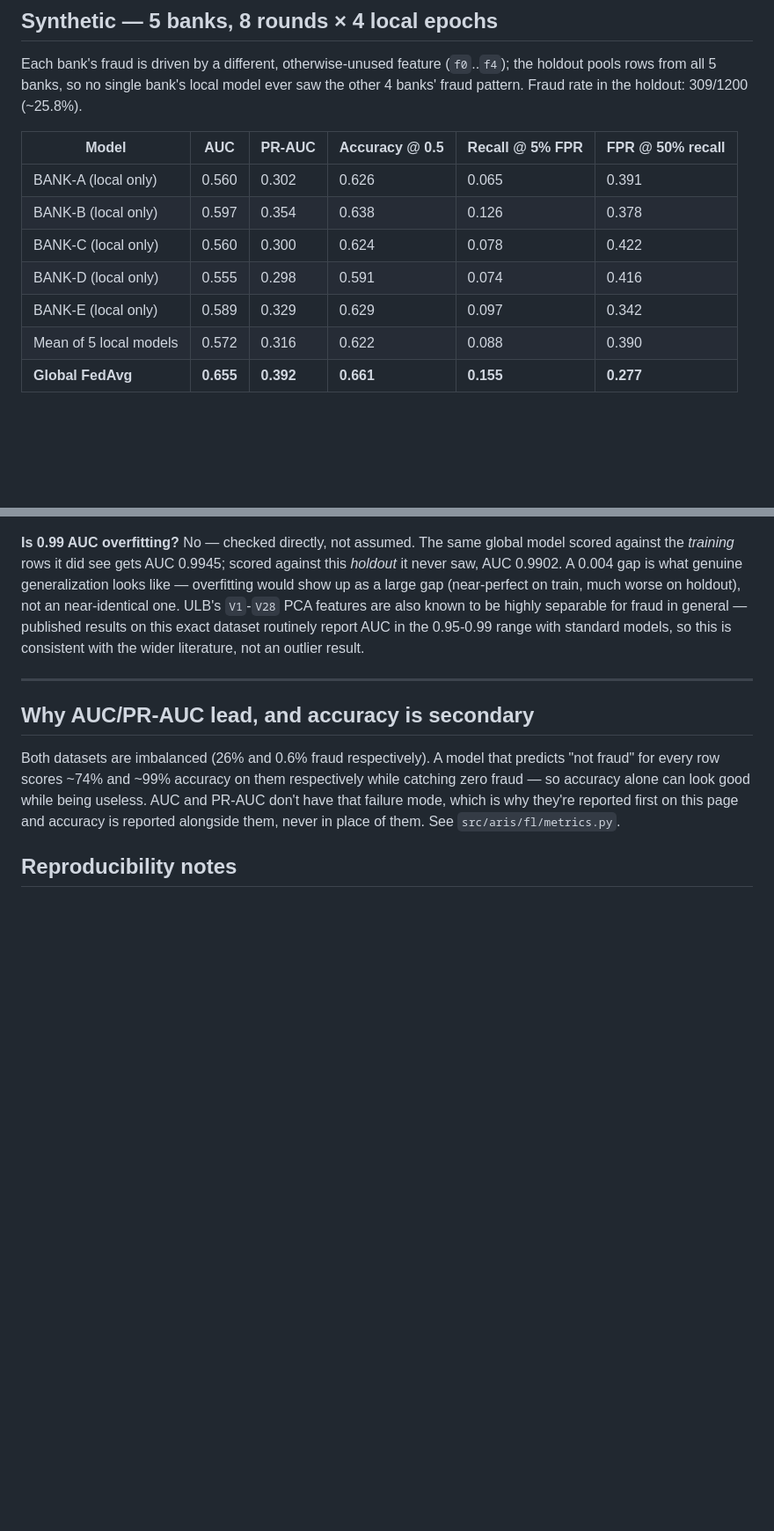
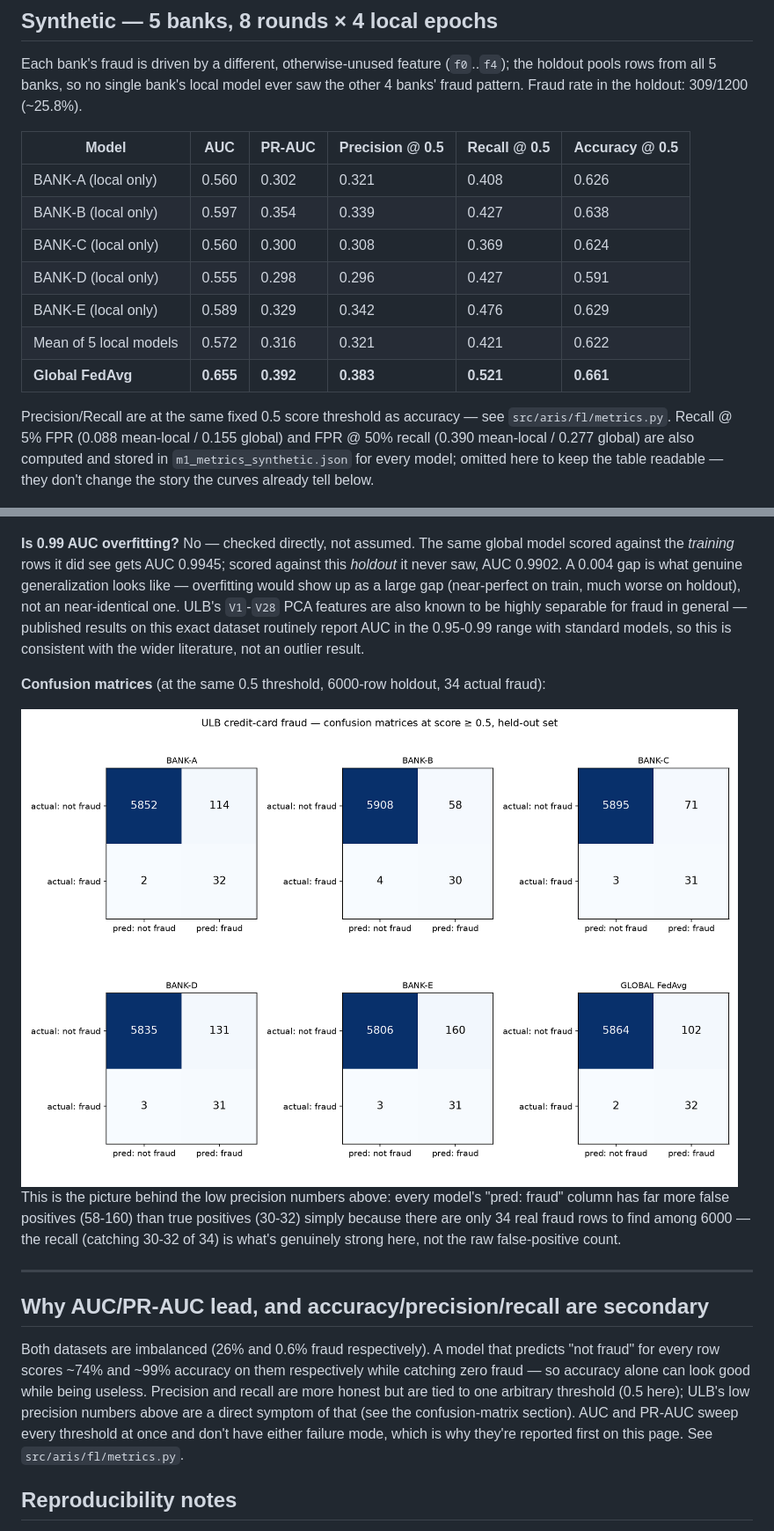
Before and after one commit to PrazwalR/ARIS, a Markdown page: docs/METRICS.md, 2 parts joined by grey strips. Shown: that part at 88% size. Drawn GitHub-style; pictures changed too: docs/assets/metrics/ulb_confusion.png (added); blank space fills up the shorter version.

```diff
--- a/docs/METRICS.md
+++ b/docs/METRICS.md
@@ -38,15 +38,22 @@ Each bank's fraud is driven by a different, otherwise-unused feature
 local model ever saw the other 4 banks' fraud pattern. Fraud rate in the
 holdout: 309/1200 (~25.8%).
 
-| Model | AUC | PR-AUC | Accuracy @ 0.5 | Recall @ 5% FPR | FPR @ 50% recall |
+| Model | AUC | PR-AUC | Precision @ 0.5 | Recall @ 0.5 | Accuracy @ 0.5 |
 | --- | --- | --- | --- | --- | --- |
-| BANK-A (local only) | 0.560 | 0.302 | 0.626 | 0.065 | 0.391 |
-| BANK-B (local only) | 0.597 | 0.354 | 0.638 | 0.126 | 0.378 |
-| BANK-C (local only) | 0.560 | 0.300 | 0.624 | 0.078 | 0.422 |
-| BANK-D (local only) | 0.555 | 0.298 | 0.591 | 0.074 | 0.416 |
-| BANK-E (local only) | 0.589 | 0.329 | 0.629 | 0.097 | 0.342 |
-| Mean of 5 local models | 0.572 | 0.316 | 0.622 | 0.088 | 0.390 |
-| **Global FedAvg** | **0.655** | **0.392** | **0.661** | **0.155** | **0.277** |
+| BANK-A (local only) | 0.560 | 0.302 | 0.321 | 0.408 | 0.626 |
+| BANK-B (local only) | 0.597 | 0.354 | 0.339 | 0.427 | 0.638 |
+| BANK-C (local only) | 0.560 | 0.300 | 0.308 | 0.369 | 0.624 |
+| BANK-D (local only) | 0.555 | 0.298 | 0.296 | 0.427 | 0.591 |
+| BANK-E (local only) | 0.589 | 0.329 | 0.342 | 0.476 | 0.629 |
+| Mean of 5 local models | 0.572 | 0.316 | 0.321 | 0.421 | 0.622 |
+| **Global FedAvg** | **0.655** | **0.392** | **0.383** | **0.521** | **0.661** |
+
+Precision/Recall are at the same fixed 0.5 score threshold as accuracy —
+see `src/aris/fl/metrics.py`. Recall @ 5% FPR (0.088 mean-local / 0.155
+global) and FPR @ 50% recall (0.390 mean-local / 0.277 global) are also
+computed and stored in `m1_metrics_synthetic.json` for every model; omitted
+here to keep the table readable — they don't change the story the curves
+already tell below.
 
 <p float="left">
   <img src="assets/metrics/synthetic_roc.png" width="49%" alt="Synthetic ROC curves, 5 local banks vs global FedAvg">
@@ -98,16 +127,30 @@ highly separable for fraud in general — published results on this exact
 dataset routinely report AUC in the 0.95-0.99 range with standard models,
 so this is consistent with the wider literature, not an outlier result.
 
+**Confusion matrices** (at the same 0.5 threshold, 6000-row holdout, 34
+actual fraud):
+
+<img src="assets/metrics/ulb_confusion.png" width="98%" alt="ULB confusion matrices, 5 local banks vs global FedAvg">
+
+This is the picture behind the low precision numbers above: every model's
+"pred: fraud" column has far more false positives (58-160) than true
+positives (30-32) simply because there are only 34 real fraud rows to
+find among 6000 — the recall (catching 30-32 of 34) is what's genuinely
+strong here, not the raw false-positive count.
+
 ---
 
-## Why AUC/PR-AUC lead, and accuracy is secondary
+## Why AUC/PR-AUC lead, and accuracy/precision/recall are secondary
 
 Both datasets are imbalanced (26% and 0.6% fraud respectively). A model
 that predicts "not fraud" for every row scores ~74% and ~99% accuracy on
 them respectively while catching zero fraud — so accuracy alone can look
-good while being useless. AUC and PR-AUC don't have that failure mode,
-which is why they're reported first on this page and accuracy is reported
-alongside them, never in place of them. See `src/aris/fl/metrics.py`.
+good while being useless. Precision and recall are more honest but are
+tied to one arbitrary threshold (0.5 here); ULB's low precision numbers
+above are a direct symptom of that (see the confusion-matrix section).
+AUC and PR-AUC sweep every threshold at once and don't have either failure
+mode, which is why they're reported first on this page. See
+`src/aris/fl/metrics.py`.
 
 ## Reproducibility notes
 
```
Also changed, not shown: other parts of docs/METRICS.md (+31 -9 lines), docs/REVIEW_RUNBOOK.md (+15 -9 lines), docs/assets/metrics/synthetic_confusion.png (added), 3 other files.
